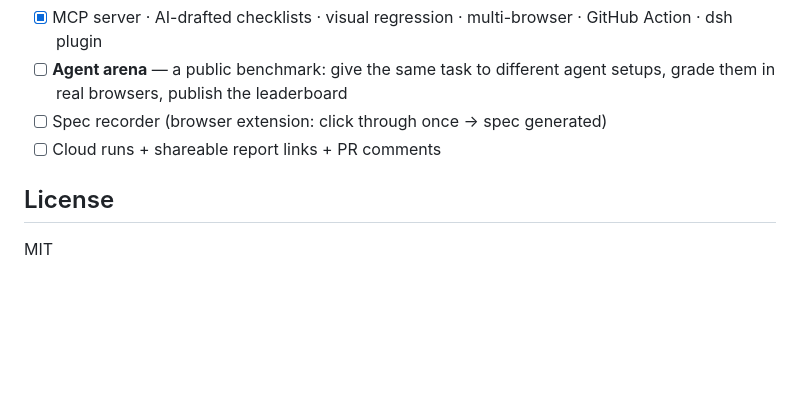
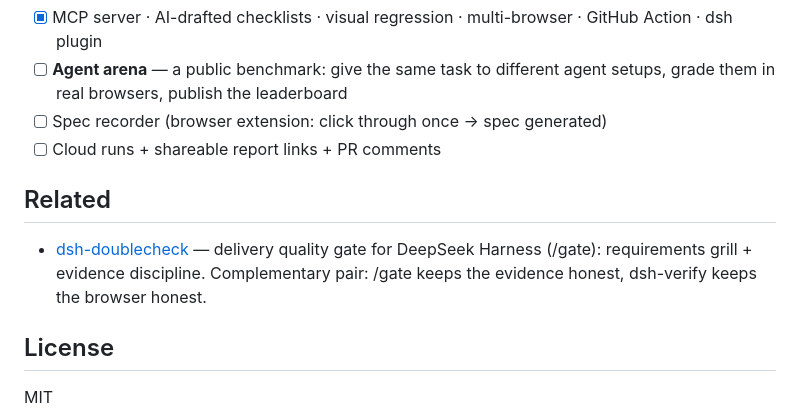
Before and after one commit to 263311487-ux/dsh-verify, a Markdown page: README.md, the part around the change. Drawn GitHub-style; blank space fills up the shorter version.

Commit message:
docs: related section — cross-link dsh-doublecheck (evidence gate pairing)

```diff
--- a/README.md
+++ b/README.md
@@ -166,6 +166,10 @@ Add a spec, wire the GitHub Action, and the badge is earned, not claimed. See [d
 - [ ] Spec recorder (browser extension: click through once → spec generated)
 - [ ] Cloud runs + shareable report links + PR comments
 
+## Related
+
+- [dsh-doublecheck](https://github.com/PerryLink/dsh-doublecheck) — delivery quality gate for DeepSeek Harness (/gate): requirements grill + evidence discipline. Complementary pair: /gate keeps the evidence honest, dsh-verify keeps the browser honest.
+
 ## License
 
 MIT
```
